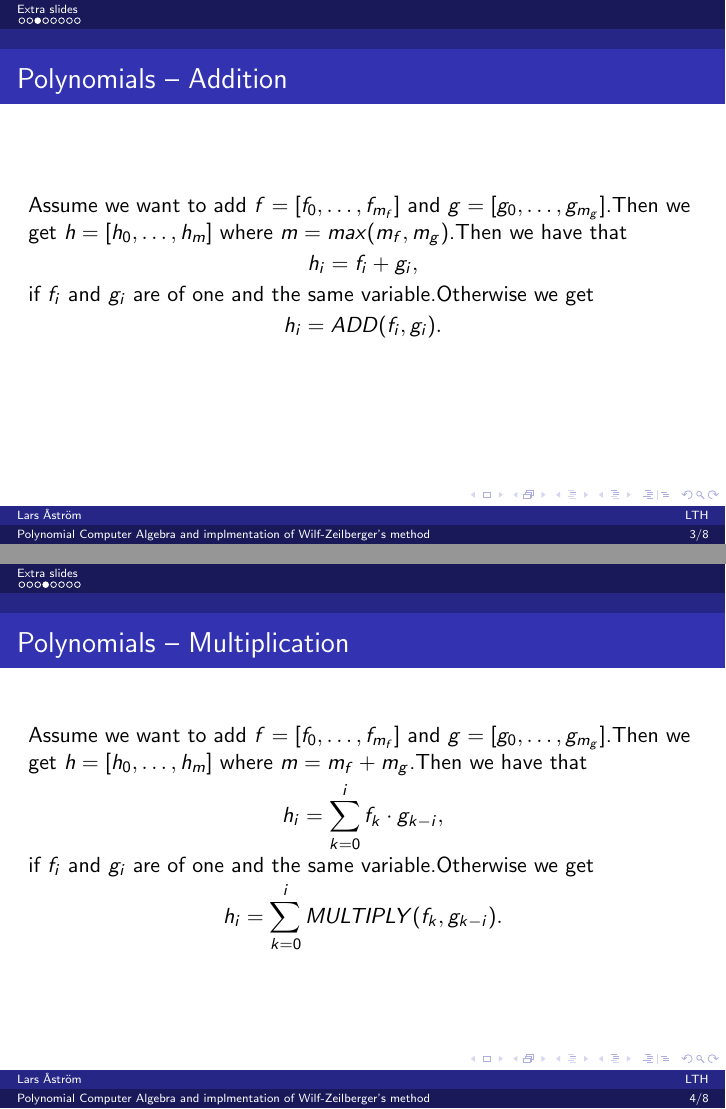
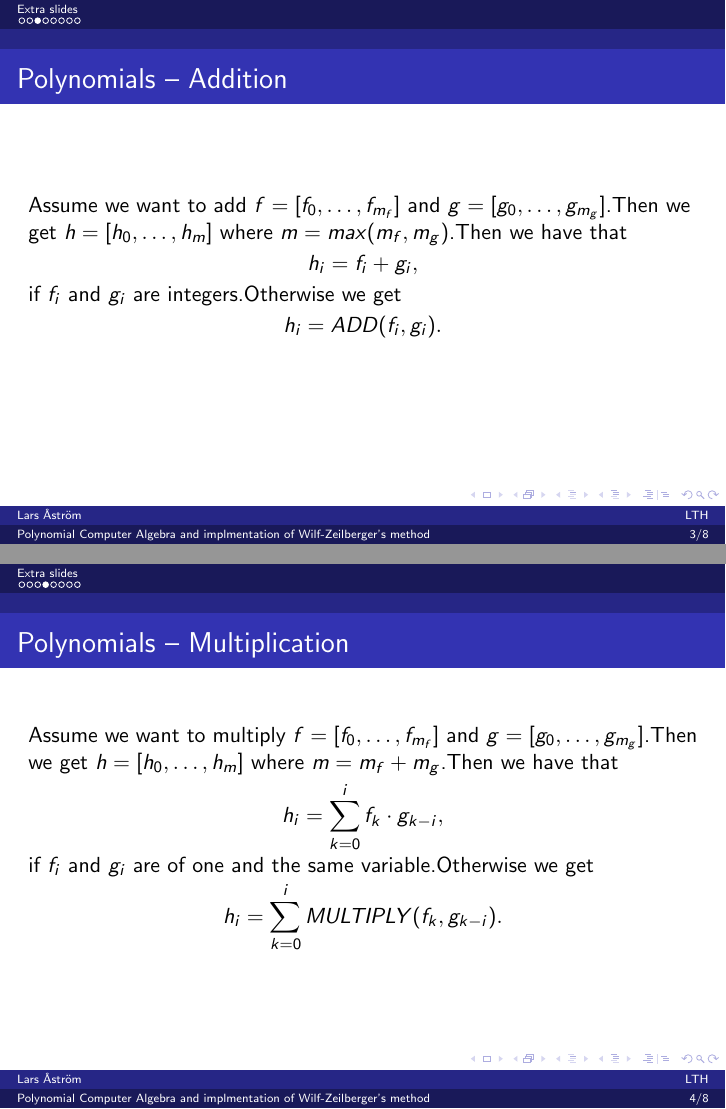
Before and after one commit to LarsAstrom/Wilf-Zeilbergers-Method, LaTeX slides (WZmethod/presentation/presentation.tex): pages 65 and 69 of 82, joined at a grey line. Compiled offline with pdfLaTeX.

Commit message:
presentation v1.1 done

```diff
--- a/WZmethod/presentation/presentation.tex
+++ b/WZmethod/presentation/presentation.tex
@@ -429,12 +429,12 @@ Faculty of Engineering at Lund University \\ % Your institution for the title pa
   \frametitle{Polynomials -- Addition}
   Assume we want to add $f=[f_0,\ldots,f_{m_f}]$ and $g=[g_0,\ldots,g_{m_g}]$.\pause Then we get $h=[h_0,\ldots,h_m]$ where $m=max(m_f,m_g)$.\pause Then we have that
   $$h_i=f_i+g_i,$$
-  if $f_i$ and $g_i$ are of one and the same variable.\pause Otherwise we get
+  if $f_i$ and $g_i$ are integers.\pause Otherwise we get
   $$h_i=ADD(f_i,g_i).$$
 \end{frame}
 \begin{frame}
   \frametitle{Polynomials -- Multiplication}
-  Assume we want to add $f=[f_0,\ldots,f_{m_f}]$ and $g=[g_0,\ldots,g_{m_g}]$.\pause Then we get $h=[h_0,\ldots,h_m]$ where $m=m_f+m_g$.\pause Then we have that
+  Assume we want to multiply $f=[f_0,\ldots,f_{m_f}]$ and $g=[g_0,\ldots,g_{m_g}]$.\pause Then we get $h=[h_0,\ldots,h_m]$ where $m=m_f+m_g$.\pause Then we have that
   $$h_i=\sum_{k=0}^i f_k\cdot g_{k-i},$$
   if $f_i$ and $g_i$ are of one and the same variable.\pause Otherwise we get
   $$h_i=\sum_{k=0}^i MULTIPLY(f_k,g_{k-i}).$$
```
Also changed, not shown: WZmethod/pdfs_release/presentation_v1.1.pdf (added), WZmethod/presentation/presentation.tex (2 more changed lines).
